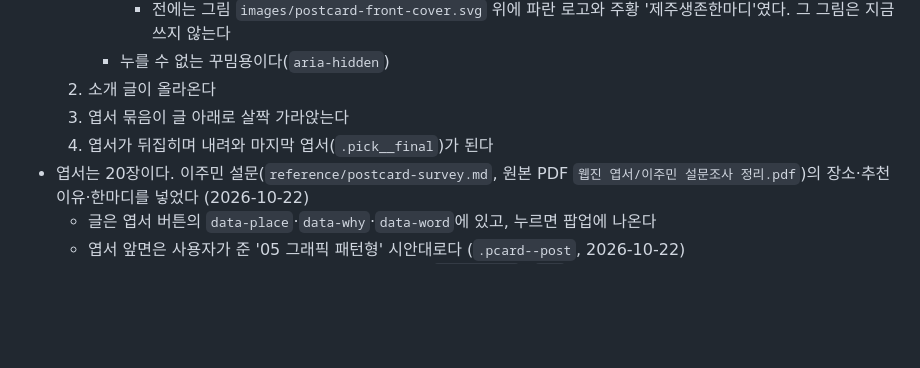
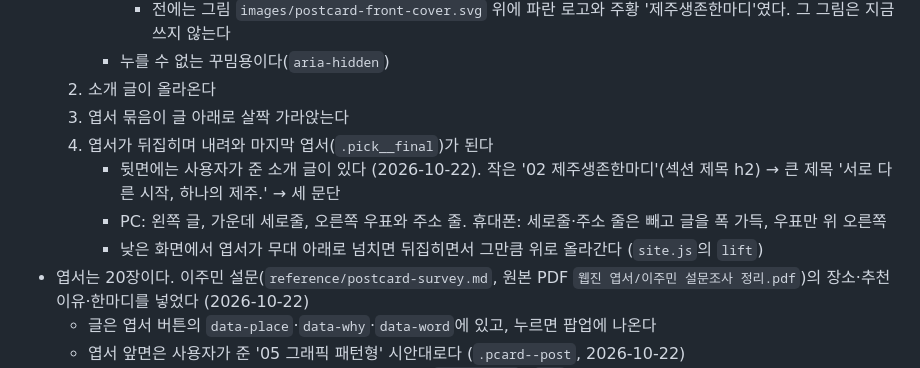
Before and after one commit to tnwls6490-a11y/ijejumin-webzine, a Markdown page: CLAUDE.md, the part around the change. Rendered like a GitHub page; blank space fills up the shorter version.

Commit message:
안내서: 마지막 엽서 뒷면 설명 추가
Co-Authored-By: Claude Opus 5.5 <noreply@anthropic.com>

```diff
--- a/CLAUDE.md
+++ b/CLAUDE.md
@@ -123,6 +123,9 @@ ijejumin-webzine/
   2. 소개 글이 올라온다
   3. 엽서 묶음이 글 아래로 살짝 가라앉는다
   4. 엽서가 뒤집히며 내려와 마지막 엽서(`.pick__final`)가 된다
+     - 뒷면에는 사용자가 준 소개 글이 있다 (2026-10-22). 작은 '02 제주생존한마디'(섹션 제목 h2) → 큰 제목 '서로 다른 시작, 하나의 제주.' → 세 문단
+     - PC: 왼쪽 글, 가운데 세로줄, 오른쪽 우표와 주소 줄. 휴대폰: 세로줄·주소 줄은 빼고 글을 폭 가득, 우표만 위 오른쪽
+     - 낮은 화면에서 엽서가 무대 아래로 넘치면 뒤집히면서 그만큼 위로 올라간다 (`site.js`의 `lift`)
 - 엽서는 20장이다. 이주민 설문(`reference/postcard-survey.md`, 원본 PDF `웹진 엽서/이주민 설문조사 정리.pdf`)의 장소·추천 이유·한마디를 넣었다 (2026-10-22)
   - 글은 엽서 버튼의 `data-place`·`data-why`·`data-word`에 있고, 누르면 팝업에 나온다
   - 엽서 앞면은 사용자가 준 '05 그래픽 패턴형' 시안대로다 (`.pcard--post`, 2026-10-22)
```
